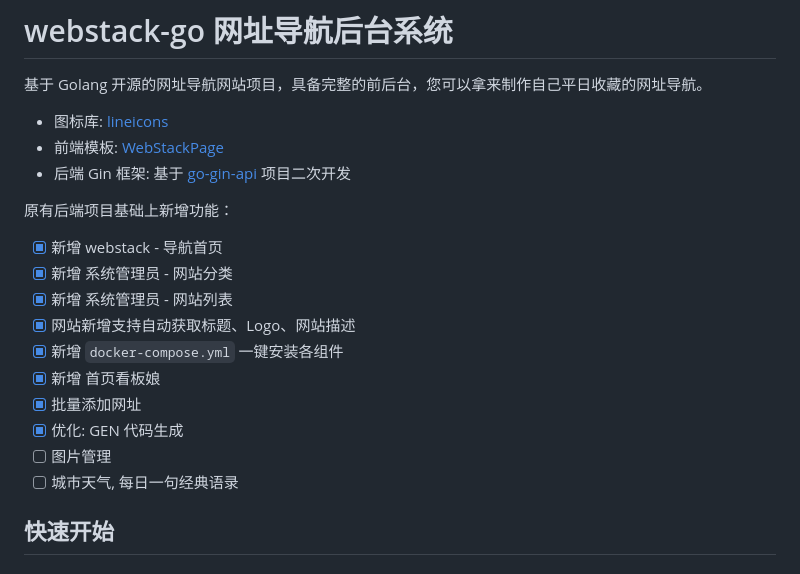
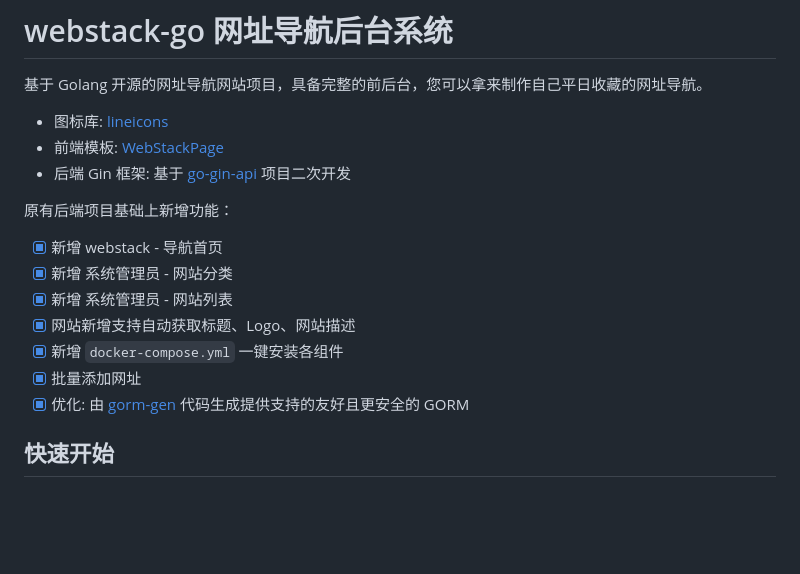
Before and after one commit to ch3nnn/webstack-go, a Markdown page: README.md, the part around the change. Drawn GitHub-style; blank space fills up the shorter version.

```diff
--- a/README.md
+++ b/README.md
@@ -7,17 +7,13 @@
 - 后端 Gin 框架: 基于 [go-gin-api ](https://github.com/xinliangnote/go-gin-api)项目二次开发
 
 原有后端项目基础上新增功能：
-
 - [x] 新增 webstack - 导航首页
 - [x] 新增 系统管理员 - 网站分类
 - [x] 新增 系统管理员 - 网站列表
 - [x] 网站新增支持自动获取标题、Logo、网站描述
 - [x] 新增 `docker-compose.yml` 一键安装各组件
-- [x] 新增 首页看板娘
 - [x] 批量添加网址
-- [x] 优化: GEN 代码生成
-- [ ] 图片管理
-- [ ] 城市天气, 每日一句经典语录
+- [x] 优化: 由 [gorm-gen](https://github.com/go-gorm/gen) 代码生成提供支持的友好且更安全的 GORM
 
 ## 快速开始
 
```
